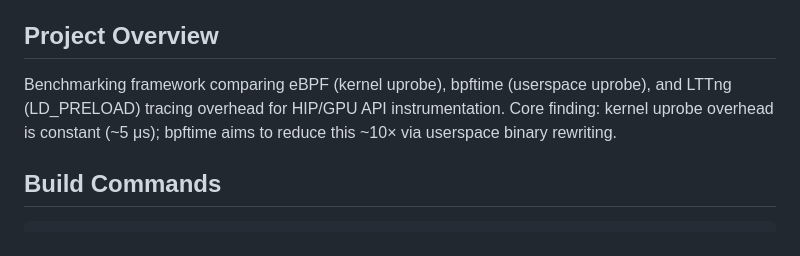
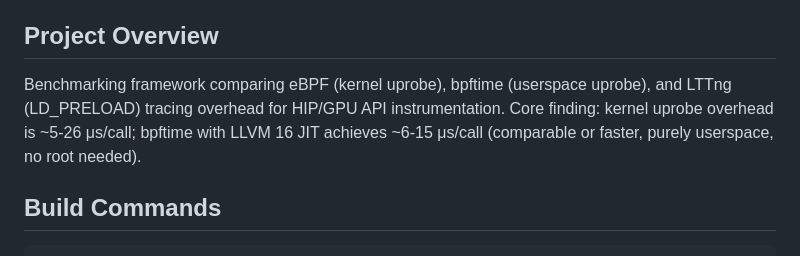
Before and after one commit to ammarwa/Tracing-Techniques-Benchmarking, a Markdown page: CLAUDE.md, the part around the change. Rendered like a GitHub page.

```diff
--- a/CLAUDE.md
+++ b/CLAUDE.md
@@ -4,7 +4,7 @@ This file provides guidance to Claude Code (claude.ai/code) when working with co
 
 ## Project Overview
 
-Benchmarking framework comparing eBPF (kernel uprobe), bpftime (userspace uprobe), and LTTng (LD_PRELOAD) tracing overhead for HIP/GPU API instrumentation. Core finding: kernel uprobe overhead is constant (~5 μs); bpftime aims to reduce this ~10× via userspace binary rewriting.
+Benchmarking framework comparing eBPF (kernel uprobe), bpftime (userspace uprobe), and LTTng (LD_PRELOAD) tracing overhead for HIP/GPU API instrumentation. Core finding: kernel uprobe overhead is ~5-26 μs/call; bpftime with LLVM 16 JIT achieves ~6-15 μs/call (comparable or faster, purely userspace, no root needed).
 
 ## Build Commands
 
```
Also changed, not shown: README.md (+1 -1 lines).
